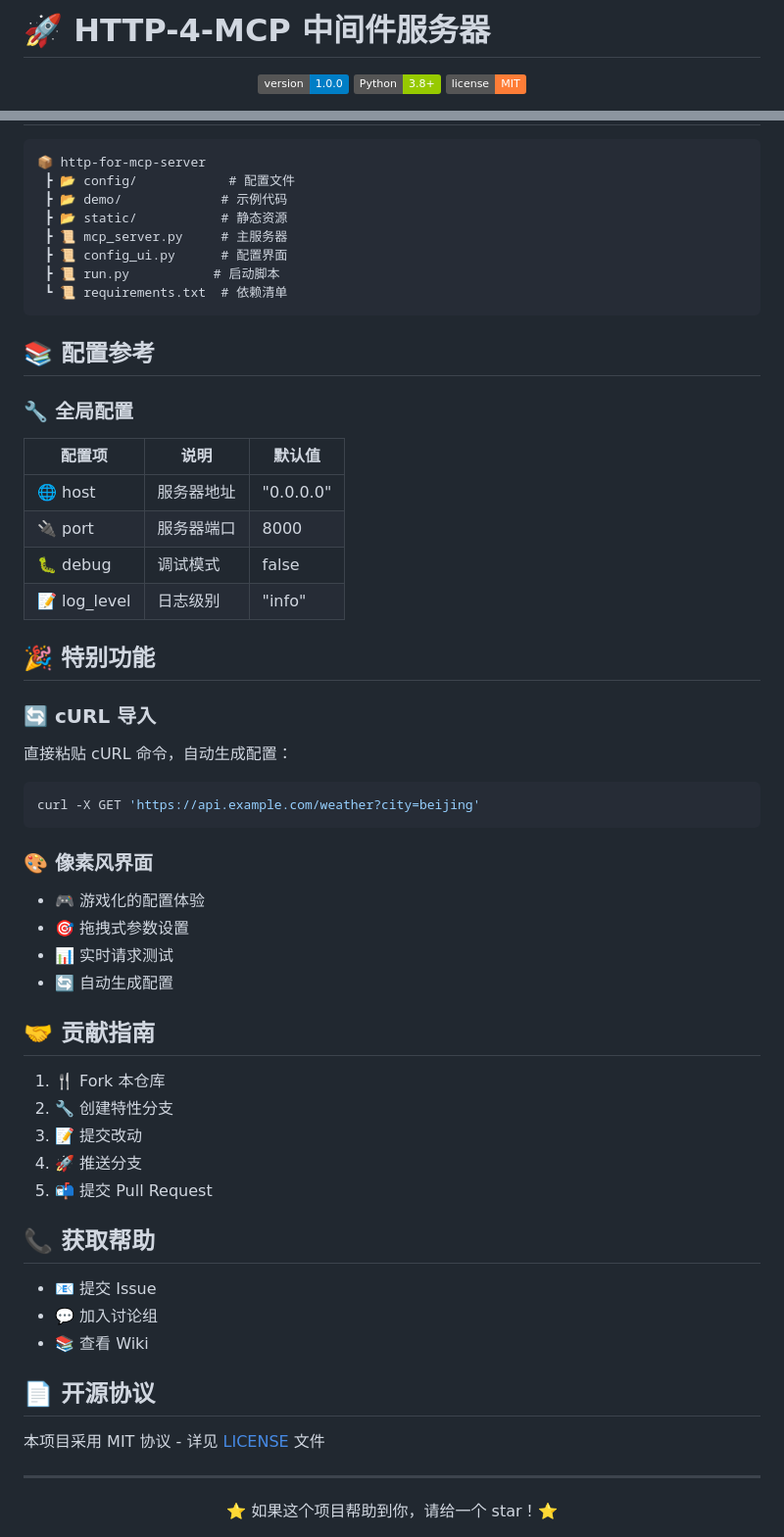
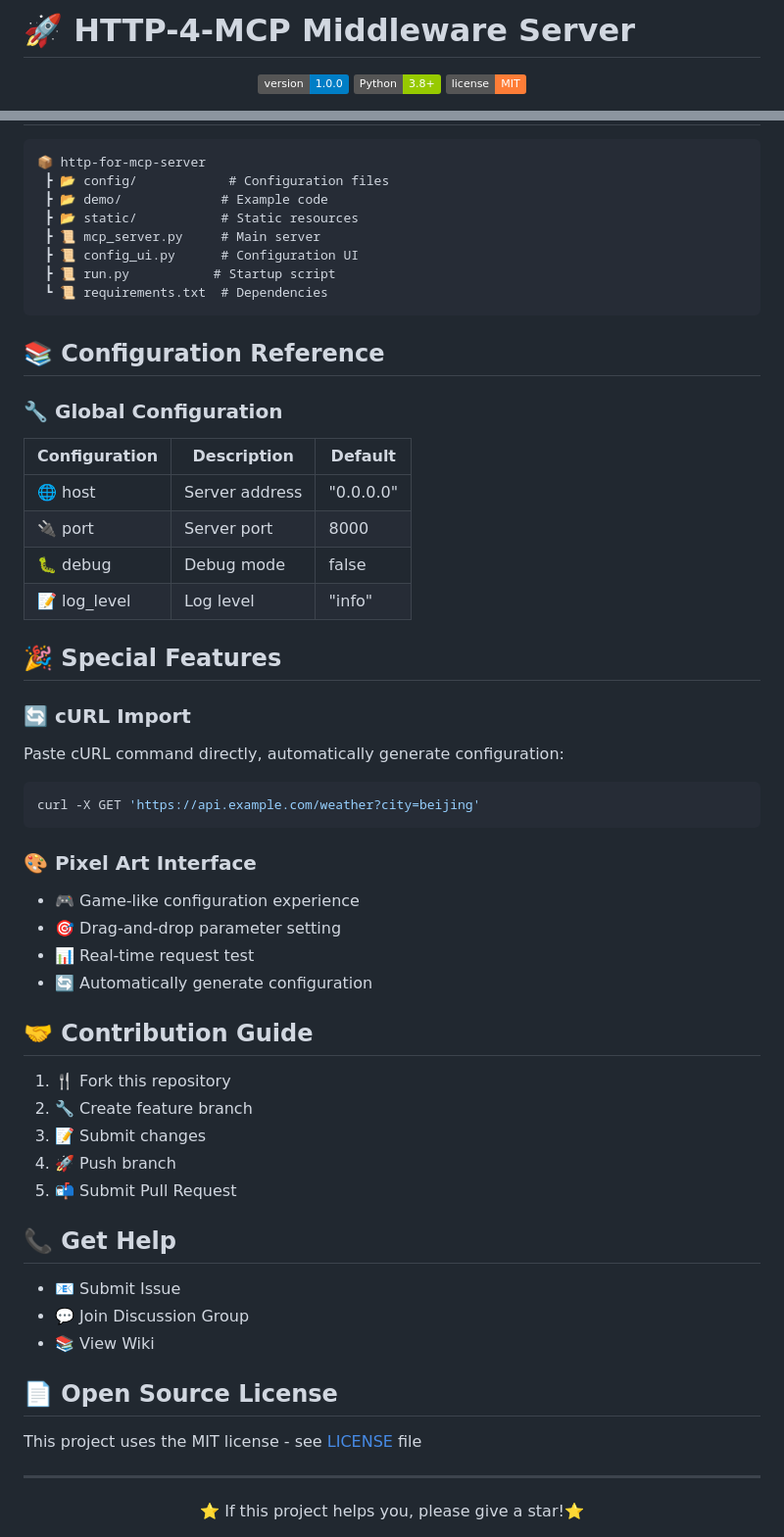
Before and after one commit to Tght1211/http-4-mcp, a Markdown page: README.md, 2 parts joined by grey strips. Shown at 98% size. Drawn GitHub-style; badges without logos.

Commit message:
更新 README.md 文件，翻译内容为英文并优化格式，增加项目介绍、主要特性、使用方法等部分的英文描述，以提升国际化支持和可读性。

````diff
--- a/README.md
+++ b/README.md
@@ -1,4 +1,4 @@
-# 🚀 HTTP-4-MCP 中间件服务器
+# 🚀 HTTP-4-MCP Middleware Server
 
 <div align="center">
 
@@ -228,63 +230,63 @@ ws_url = "http://localhost:8000/mcp/sse"
 
 ```
 📦 http-for-mcp-server
- ┣ 📂 config/            # 配置文件
- ┣ 📂 demo/             # 示例代码
- ┣ 📂 static/           # 静态资源
- ┣ 📜 mcp_server.py     # 主服务器
- ┣ 📜 config_ui.py      # 配置界面
- ┣ 📜 run.py           # 启动脚本
- ┗ 📜 requirements.txt  # 依赖清单
+ ┣ 📂 config/            # Configuration files
+ ┣ 📂 demo/             # Example code
+ ┣ 📂 static/           # Static resources
+ ┣ 📜 mcp_server.py     # Main server
+ ┣ 📜 config_ui.py      # Configuration UI
+ ┣ 📜 run.py           # Startup script
+ ┗ 📜 requirements.txt  # Dependencies
 ```
 
-## 📚 配置参考
+## 📚 Configuration Reference
 
-### 🔧 全局配置
+### 🔧 Global Configuration
 
-| 配置项 | 说明 | 默认值 |
-|--------|------|--------|
-| 🌐 host | 服务器地址 | "0.0.0.0" |
-| 🔌 port | 服务器端口 | 8000 |
-| 🐛 debug | 调试模式 | false |
-| 📝 log_level | 日志级别 | "info" |
+| Configuration | Description | Default |
+|---------------|-------------|---------|
+| 🌐 host | Server address | "0.0.0.0" |
+| 🔌 port | Server port | 8000 |
+| 🐛 debug | Debug mode | false |
+| 📝 log_level | Log level | "info" |
 
-## 🎉 特别功能
+## 🎉 Special Features
 
-### 🔄 cURL 导入
+### 🔄 cURL Import
 
-直接粘贴 cURL 命令，自动生成配置：
+Paste cURL command directly, automatically generate configuration:
 
 ```bash
 curl -X GET 'https://api.example.com/weather?city=beijing'
 ```
 
-### 🎨 像素风界面
+### 🎨 Pixel Art Interface
 
-- 🎮 游戏化的配置体验
-- 🎯 拖拽式参数设置
-- 📊 实时请求测试
-- 🔄 自动生成配置
+- 🎮 Game-like configuration experience
+- 🎯 Drag-and-drop parameter setting
+- 📊 Real-time request test
+- 🔄 Automatically generate configuration
 
-## 🤝 贡献指南
+## 🤝 Contribution Guide
 
-1. 🍴 Fork 本仓库
-2. 🔧 创建特性分支
-3. 📝 提交改动
-4. 🚀 推送分支
-5. 📬 提交 Pull Request
+1. 🍴 Fork this repository
+2. 🔧 Create feature branch
+3. 📝 Submit changes
+4. 🚀 Push branch
+5. 📬 Submit Pull Request
 
-## 📞 获取帮助
+## 📞 Get Help
 
-- 📧 提交 Issue
-- 💬 加入讨论组
-- 📚 查看 Wiki
+- 📧 Submit Issue
+- 💬 Join Discussion Group
+- 📚 View Wiki
 
-## 📄 开源协议
+## 📄 Open Source License
 
-本项目采用 MIT 协议 - 详见 [LICENSE](LICENSE) 文件
+This project uses the MIT license - see [LICENSE](LICENSE) file
 
 ---
 
 <div align="center">
-⭐️ 如果这个项目帮助到你，请给一个 star！⭐️
+⭐️ If this project helps you, please give a star!⭐️
 </div>
````
Also changed, not shown: other parts of README.md (+61 -59 lines), README_CN.md (added, +292 -0 lines).
